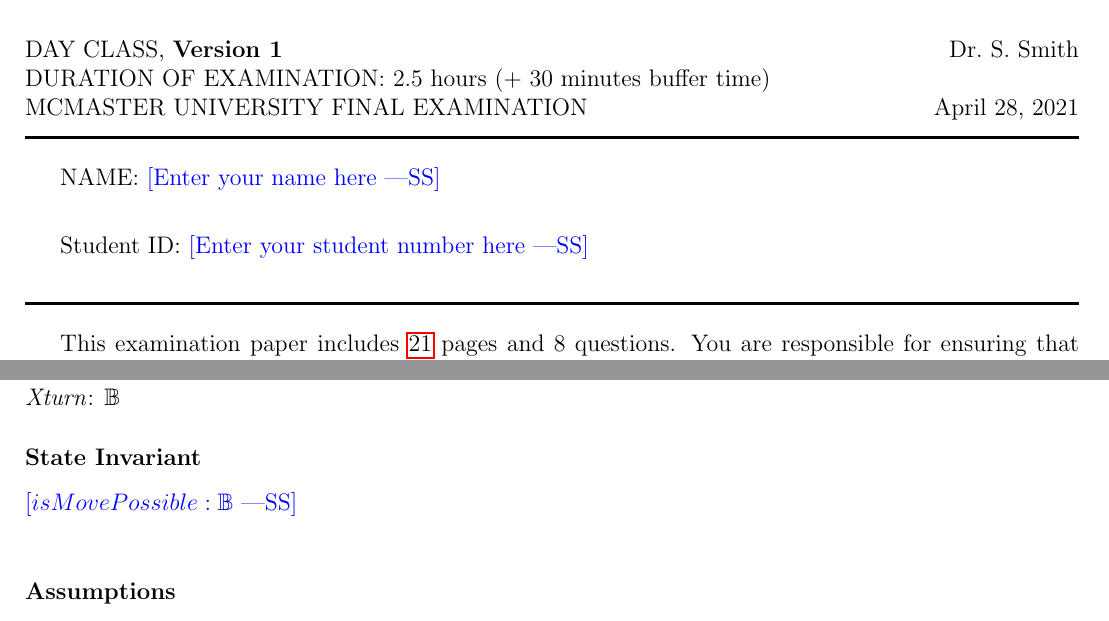
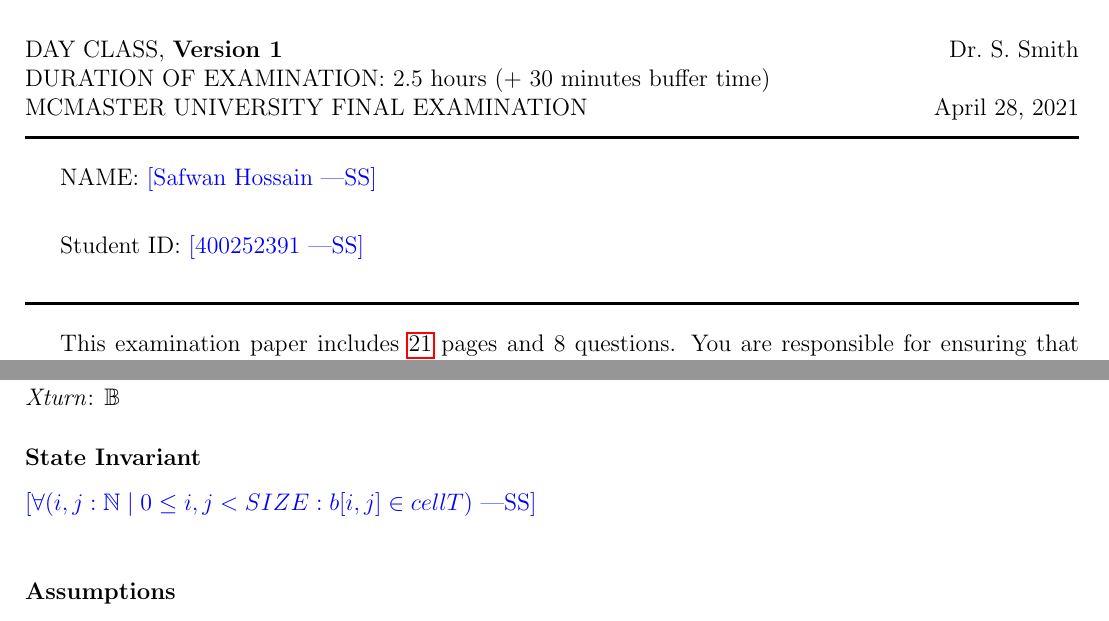
Before and after one commit to Safwan-Hossain/2048, a LaTeX problem sheet (FinalExam/final.tex): two parts of pages 1 and 9 of 21, joined at a grey line, cut so that both start at the same text. Compiled offline with pdfLaTeX.

Commit message:
added name

```diff
--- a/FinalExam/final.tex
+++ b/FinalExam/final.tex
@@ -59,9 +59,9 @@
 
 %\begin{minipage}[t]{1.0\textwidth}
 
-NAME: \wss{Enter your name here}\\[1ex]
+NAME: \wss{Safwan Hossain}\\[1ex]
 
-Student ID: \wss{Enter your student number here} \\[2mm]
+Student ID: \wss{400252391} \\[2mm]
 
 \noindent
 \rule[3 mm]{\textwidth}{0.5mm}
@@ -372,7 +372,7 @@
 
 \subsubsection* {State Invariant}
 
-\wss{$isMovePossible: \mathbb{B}$}\\
+\wss{$\forall (i, j: \mathbb{N} \mid 0 \leq i,j < SIZE: b[i, j] \in cellT)$}\\
 
 \subsubsection* {Assumptions}
 
```
Also changed, not shown: FinalExam/final.pdf.
